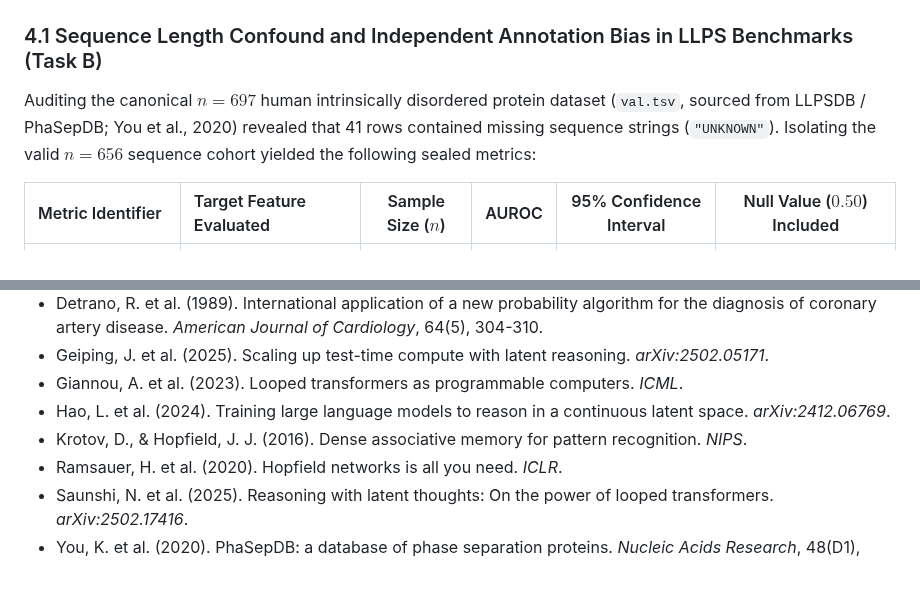
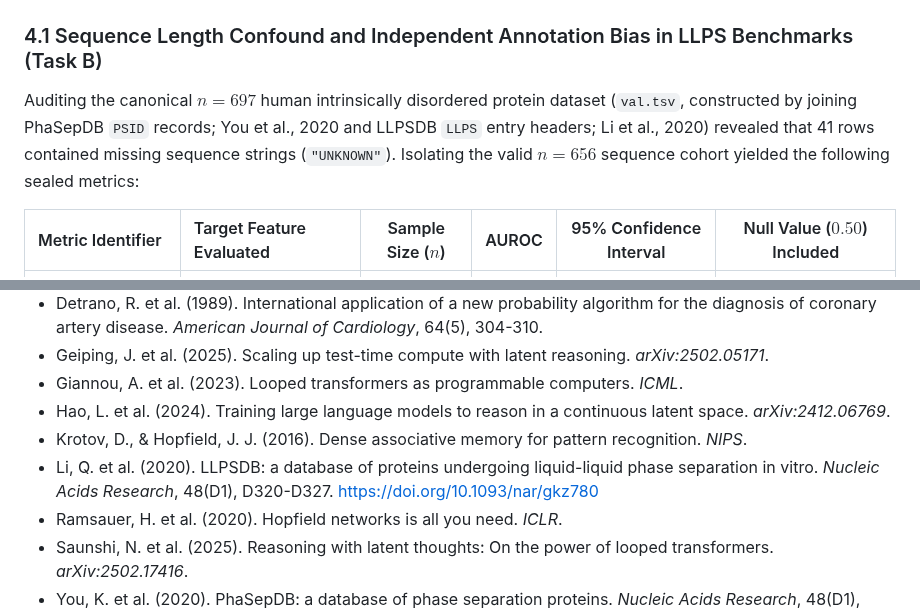
Before and after one commit to heosanghun/EquiPhase, a Markdown page: paper1_manuscript_draft.md, 2 parts joined by grey strips. GitHub-like rendering; blank space fills up the shorter version.

Commit message:
Trace Task B val.tsv provenance: Confirm PSID from PhaSepDB (You et al., 2020) and LLPS headers from LLPSDB (Li et al., 2020) with exact NAR citations

```diff
--- a/paper1_manuscript_draft.md
+++ b/paper1_manuscript_draft.md
@@ -46,7 +46,7 @@ To distinguish genuine model learning from artifact exploitation, holdout predic
 ## 4. Empirical Audits across Domain Benchmarks
 
 ### 4.1 Sequence Length Confound and Independent Annotation Bias in LLPS Benchmarks (Task B)
-Auditing the canonical $n=697$ human intrinsically disordered protein dataset (`val.tsv`, sourced from LLPSDB / PhaSepDB; You et al., 2020) revealed that 41 rows contained missing sequence strings (`"UNKNOWN"`). Isolating the valid $n=656$ sequence cohort yielded the following sealed metrics:
+Auditing the canonical $n=697$ human intrinsically disordered protein dataset (`val.tsv`, constructed by joining PhaSepDB `PSID` records; You et al., 2020 and LLPSDB `LLPS` entry headers; Li et al., 2020) revealed that 41 rows contained missing sequence strings (`"UNKNOWN"`). Isolating the valid $n=656$ sequence cohort yielded the following sealed metrics:
 
 | Metric Identifier | Target Feature Evaluated | Sample Size ($n$) | AUROC | 95% Confidence Interval | Null Value ($0.50$) Included |
 | :--- | :--- | :---: | :---: | :---: | :---: |
@@ -119,6 +119,7 @@ Establishing trustworthy AI for Science and Healthcare requires transparent, tam
 - Giannou, A. et al. (2023). Looped transformers as programmable computers. *ICML*.
 - Hao, L. et al. (2024). Training large language models to reason in a continuous latent space. *arXiv:2412.06769*.
 - Krotov, D., & Hopfield, J. J. (2016). Dense associative memory for pattern recognition. *NIPS*.
+- Li, Q. et al. (2020). LLPSDB: a database of proteins undergoing liquid-liquid phase separation in vitro. *Nucleic Acids Research*, 48(D1), D320-D327. https://doi.org/10.1093/nar/gkz780
 - Ramsauer, H. et al. (2020). Hopfield networks is all you need. *ICLR*.
 - Saunshi, N. et al. (2025). Reasoning with latent thoughts: On the power of looped transformers. *arXiv:2502.17416*.
 - You, K. et al. (2020). PhaSepDB: a database of phase separation proteins. *Nucleic Acids Research*, 48(D1), D388-D395.
```
